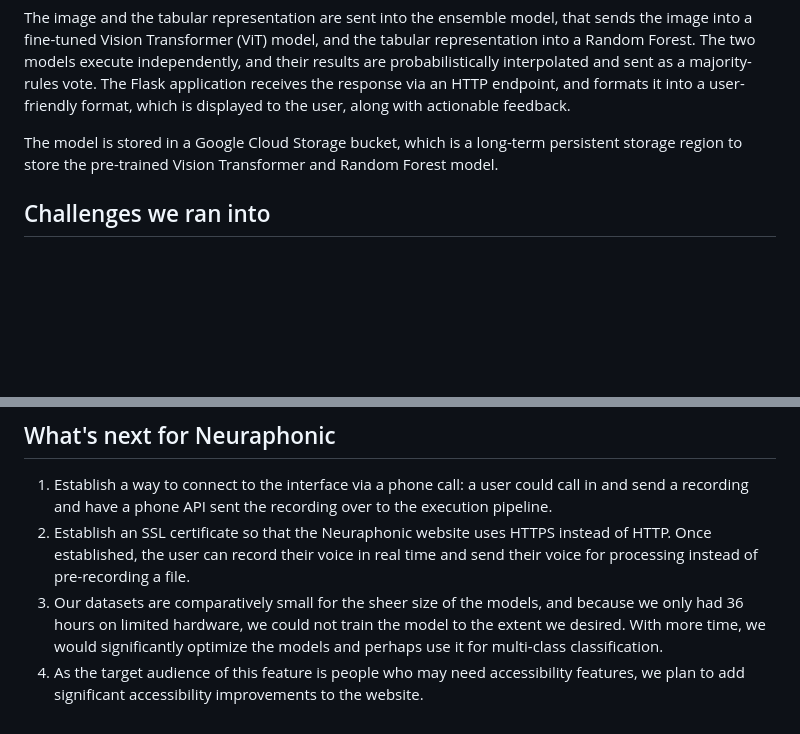
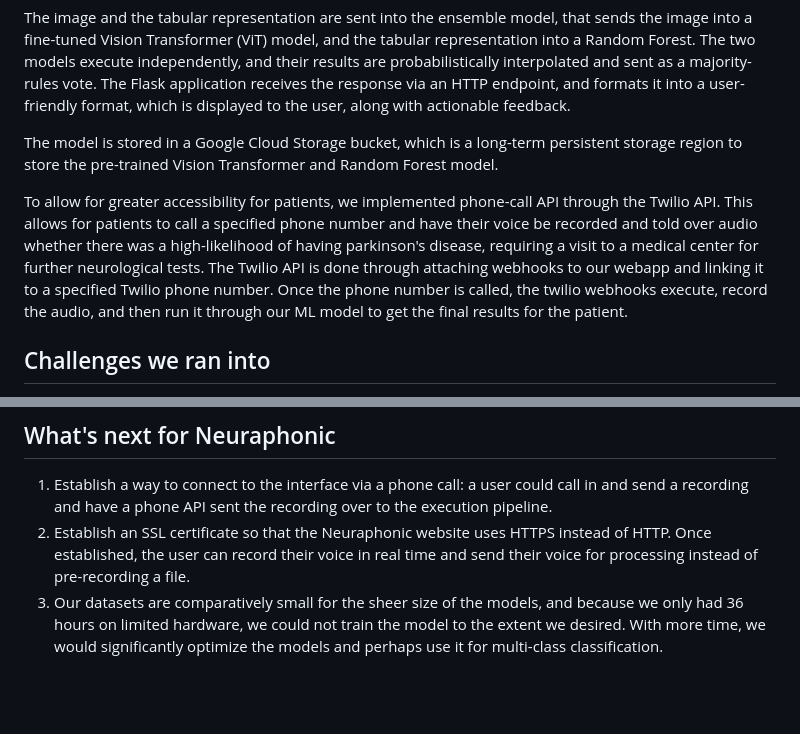
Before and after one commit to neuraphonic/neuraphonic, a Markdown page: README.md, 2 parts joined by grey strips. Drawn GitHub-style; blank space fills up the shorter version.

Commit message:
Added Twilio API info about how we built it

```diff
--- a/README.md
+++ b/README.md
@@ -15,6 +15,8 @@ The image and the tabular representation are sent into the ensemble model, that
 
 The model is stored in a Google Cloud Storage bucket, which is a long-term persistent storage region to store the pre-trained Vision Transformer and Random Forest model.
 
+To allow for greater accessibility for patients, we implemented phone-call API through the Twilio API. This allows for patients to call a specified phone number and have their voice be recorded and told over audio whether there was a high-likelihood of having parkinson's disease, requiring a visit to a medical center for further neurological tests. The Twilio API is done through attaching webhooks to our webapp and linking it to a specified Twilio phone number. Once the phone number is called, the twilio webhooks execute, record the audio, and then run it through our ML model to get the final results for the patient.
+
 ## Challenges we ran into
 One of the biggest challenges we ran into was deploying the system on Google Cloud, as its storage and compute limitations were rather significant, thus we had to rework the way we trained, stored, and executed the machine learning models to ensure they could fit in Google Cloud's limitations. These limitations were significantly outweighed by the benefits of Google Cloud, which included the ability to universally deploy our model.
 
@@ -28,4 +30,3 @@ This project involved a wide variety of technologies that we had minimal to no e
 1. Establish a way to connect to the interface via a phone call: a user could call in and send a recording and have a phone API sent the recording over to the execution pipeline.
 2. Establish an SSL certificate so that the Neuraphonic website uses HTTPS instead of HTTP. Once established, the user can record their voice in real time and send their voice for processing instead of pre-recording a file.
 3. Our datasets are comparatively small for the sheer size of the models, and because we only had 36 hours on limited hardware, we could not train the model to the extent we desired. With more time, we would significantly optimize the models and perhaps use it for multi-class classification.
-4. As the target audience of this feature is people who may need accessibility features, we plan to add significant accessibility improvements to the website.
```
